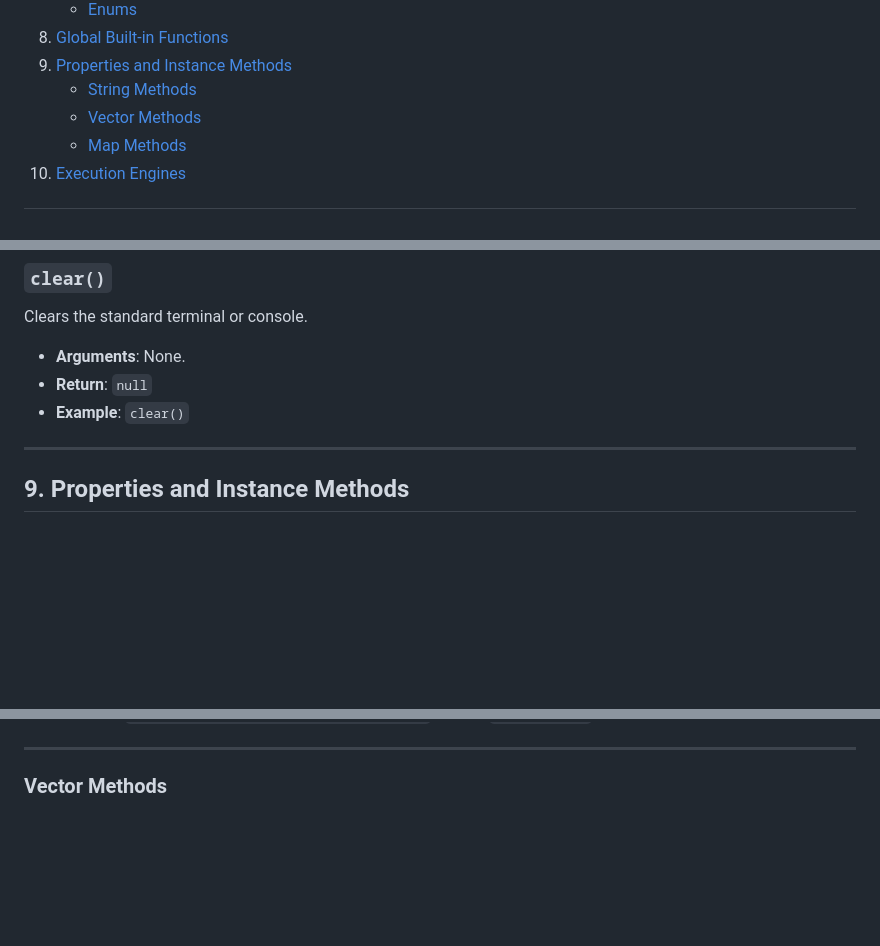
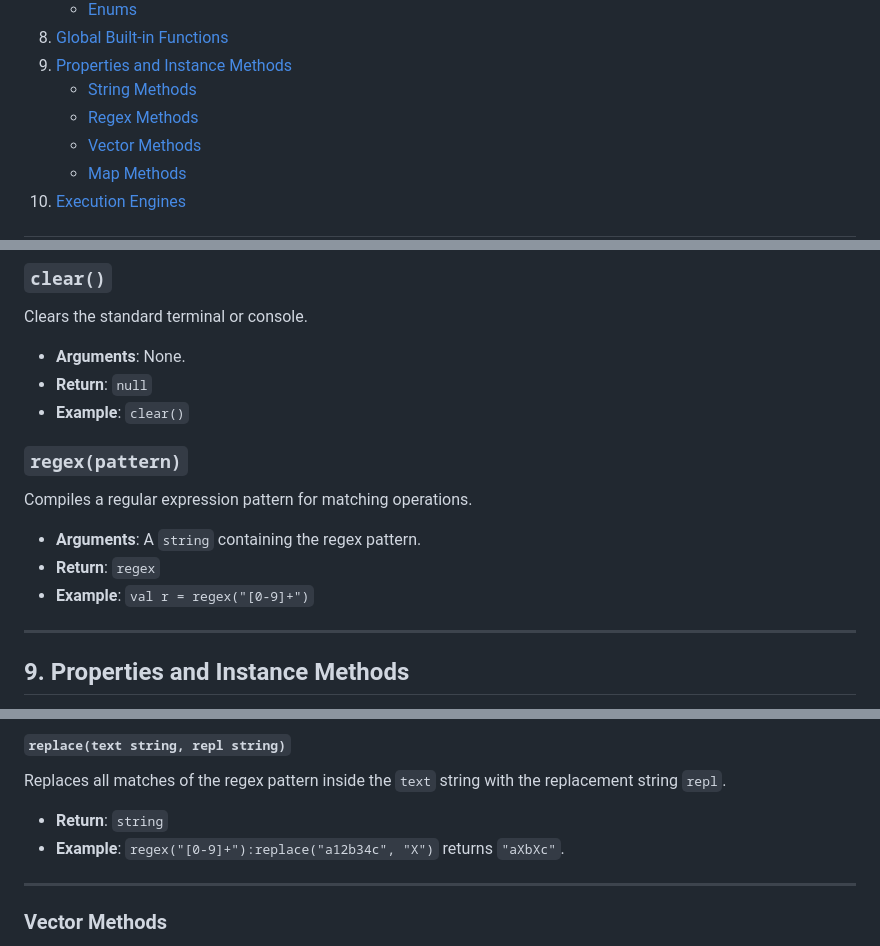
Before and after one commit to OGShawnLee/pino-lang, a Markdown page: LANGUAGE_REFERENCE.md, 3 parts joined by grey strips. GitHub-like rendering; blank space fills up the shorter version.

Commit message:
docs: update language reference and add workspace customization rules

```diff
--- a/LANGUAGE_REFERENCE.md
+++ b/LANGUAGE_REFERENCE.md
@@ -29,6 +29,7 @@ This document serves as the definitive reference guide for the syntax, type syst
 8. [Global Built-in Functions](#8-global-built-in-functions)
 9. [Properties and Instance Methods](#9-properties-and-instance-methods)
    * [String Methods](#string-methods)
+   * [Regex Methods](#regex-methods)
    * [Vector Methods](#vector-methods)
    * [Map Methods](#map-methods)
 10. [Execution Engines](#10-execution-engines)
@@ -504,6 +505,12 @@ Clears the standard terminal or console.
 *   **Return**: `null`
 *   **Example**: `clear()`
 
+### `regex(pattern)`
+Compiles a regular expression pattern for matching operations.
+*   **Arguments**: A `string` containing the regex pattern.
+*   **Return**: `regex`
+*   **Example**: `val r = regex("[0-9]+")`
+
 ---
 
 ## 9. Properties and Instance Methods
@@ -551,3 +620,7 @@ Replaces all occurrences of the `old` substring with the `new` string.
+#### `replace(text string, repl string)`
+Replaces all matches of the regex pattern inside the `text` string with the replacement string `repl`.
+*   **Return**: `string`
+*   **Example**: `regex("[0-9]+"):replace("a12b34c", "X")` returns `"aXbXc"`.
 
 ---
 
```
Also changed, not shown: other parts of LANGUAGE_REFERENCE.md (+62 -0 lines), .agents/AGENTS.md (added, +58 -0 lines).
